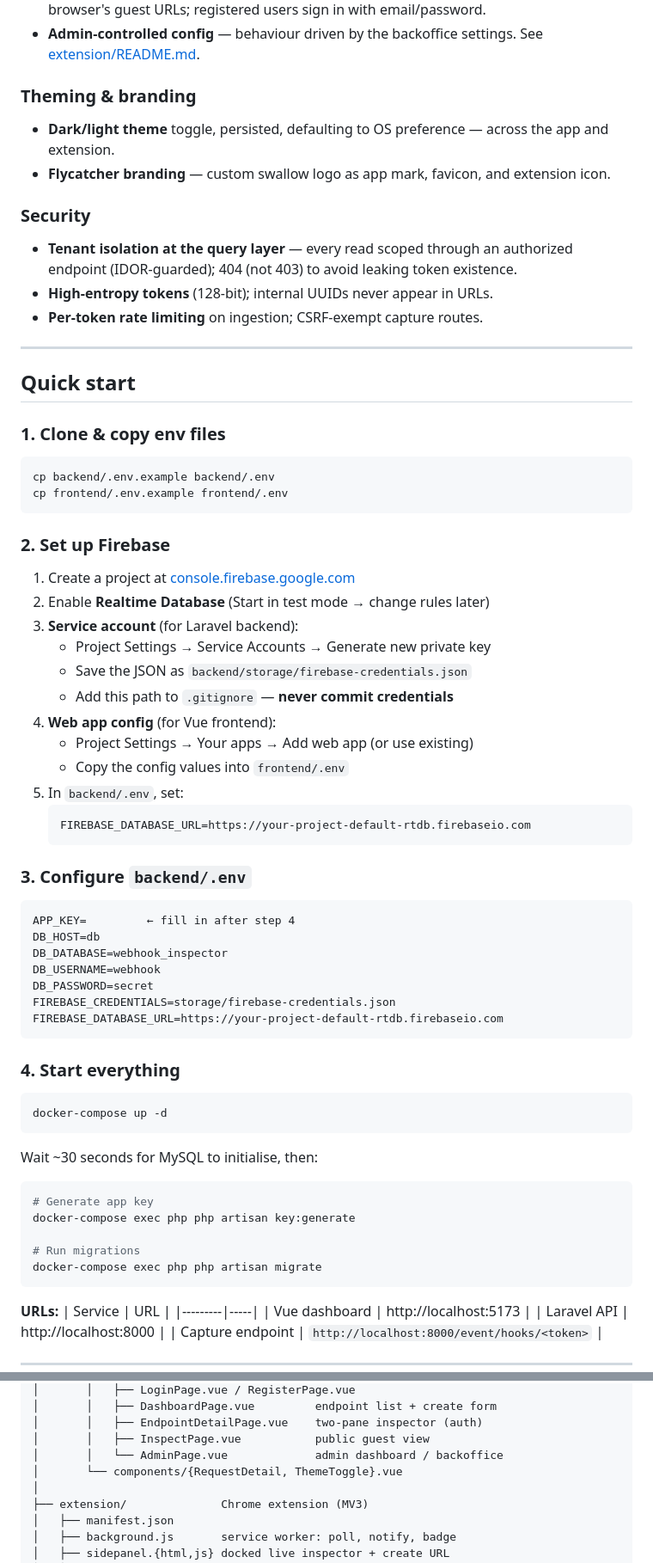
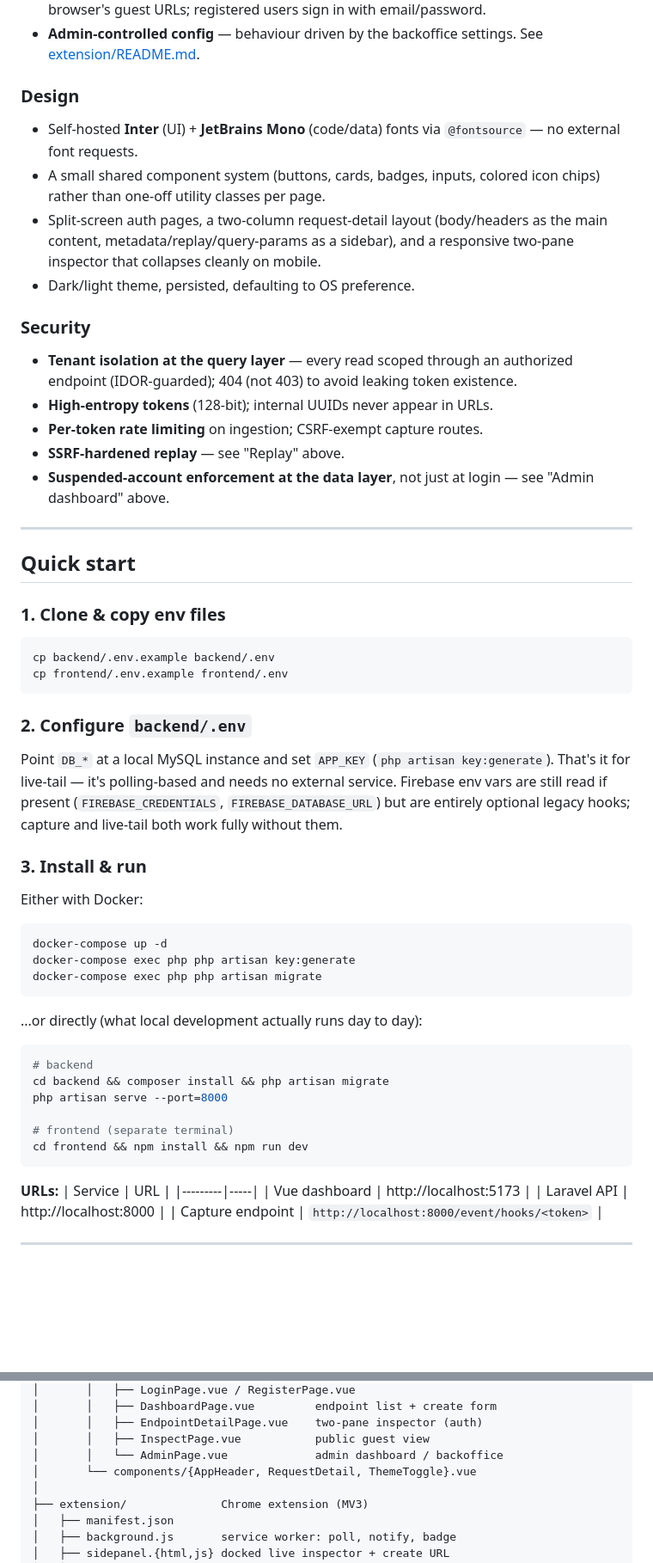
Before and after one commit to tipudanny/Flycatcher, a Markdown page: README.md, 2 parts joined by grey strips. Shown at 86% size. Drawn GitHub-style; blank space fills up the shorter version.

````diff
--- a/README.md
+++ b/README.md
@@ -57,14 +67,18 @@ Enforced on creation (max URLs), on capture (per-URL request limit), and on rete
 - **Zero-setup guest support** — reads the `guest_session_id` cookie to auto-discover the browser's guest URLs; registered users sign in with email/password.
 - **Admin-controlled config** — behaviour driven by the backoffice settings. See [extension/README.md](extension/README.md).
 
-### Theming & branding
-- **Dark/light theme** toggle, persisted, defaulting to OS preference — across the app and extension.
-- **Flycatcher branding** — custom swallow logo as app mark, favicon, and extension icon.
+### Design
+- Self-hosted **Inter** (UI) + **JetBrains Mono** (code/data) fonts via `@fontsource` — no external font requests.
+- A small shared component system (buttons, cards, badges, inputs, colored icon chips) rather than one-off utility classes per page.
+- Split-screen auth pages, a two-column request-detail layout (body/headers as the main content, metadata/replay/query-params as a sidebar), and a responsive two-pane inspector that collapses cleanly on mobile.
+- Dark/light theme, persisted, defaulting to OS preference.
 
 ### Security
 - **Tenant isolation at the query layer** — every read scoped through an authorized endpoint (IDOR-guarded); 404 (not 403) to avoid leaking token existence.
 - **High-entropy tokens** (128-bit); internal UUIDs never appear in URLs.
 - **Per-token rate limiting** on ingestion; CSRF-exempt capture routes.
+- **SSRF-hardened replay** — see "Replay" above.
+- **Suspended-account enforcement at the data layer**, not just at login — see "Admin dashboard" above.
 
 ---
 
@@ -77,48 +91,29 @@ cp backend/.env.example backend/.env
 cp frontend/.env.example frontend/.env
 ```
 
-### 2. Set up Firebase
+### 2. Configure `backend/.env`
 
-1. Create a project at [console.firebase.google.com](https://console.firebase.google.com)
-2. Enable **Realtime Database** (Start in test mode → change rules later)
-3. **Service account** (for Laravel backend):
-   - Project Settings → Service Accounts → Generate new private key
-   - Save the JSON as `backend/storage/firebase-credentials.json`
-   - Add this path to `.gitignore` — **never commit credentials**
-4. **Web app config** (for Vue frontend):
-   - Project Settings → Your apps → Add web app (or use existing)
-   - Copy the config values into `frontend/.env`
-5. In `backend/.env`, set:
-   ```
-   FIREBASE_DATABASE_URL=https://your-project-default-rtdb.firebaseio.com
-   ```
+Point `DB_*` at a local MySQL instance and set `APP_KEY` (`php artisan key:generate`). That's it for live-tail — it's polling-based and needs no external service. Firebase env vars are still read if present (`FIREBASE_CREDENTIALS`, `FIREBASE_DATABASE_URL`) but are entirely optional legacy hooks; capture and live-tail both work fully without them.
 
-### 3. Configure `backend/.env`
+### 3. Install & run
 
-```
-APP_KEY=         ← fill in after step 4
-DB_HOST=db
-DB_DATABASE=webhook_inspector
-DB_USERNAME=webhook
-DB_PASSWORD=secret
-FIREBASE_CREDENTIALS=storage/firebase-credentials.json
-FIREBASE_DATABASE_URL=https://your-project-default-rtdb.firebaseio.com
-```
-
-### 4. Start everything
+Either with Docker:
 
 ```bash
 docker-compose up -d
+docker-compose exec php php artisan key:generate
+docker-compose exec php php artisan migrate
 ```
 
-Wait ~30 seconds for MySQL to initialise, then:
+...or directly (what local development actually runs day to day):
 
 ```bash
-# Generate app key
-docker-compose exec php php artisan key:generate
+# backend
+cd backend && composer install && php artisan migrate
+php artisan serve --port=8000
 
-# Run migrations
-docker-compose exec php php artisan migrate
+# frontend (separate terminal)
+cd frontend && npm install && npm run dev
 ```
 
 **URLs:**
@@ -222,7 +194,7 @@ webhook-inspector/
 │       │   ├── EndpointDetailPage.vue    two-pane inspector (auth)
 │       │   ├── InspectPage.vue           public guest view
 │       │   └── AdminPage.vue             admin dashboard / backoffice
-│       └── components/{RequestDetail, ThemeToggle}.vue
+│       └── components/{AppHeader, RequestDetail, ThemeToggle}.vue
 │
 ├── extension/              Chrome extension (MV3)
 │   ├── manifest.json
````
Also changed, not shown: other parts of README.md (+62 -65 lines).
